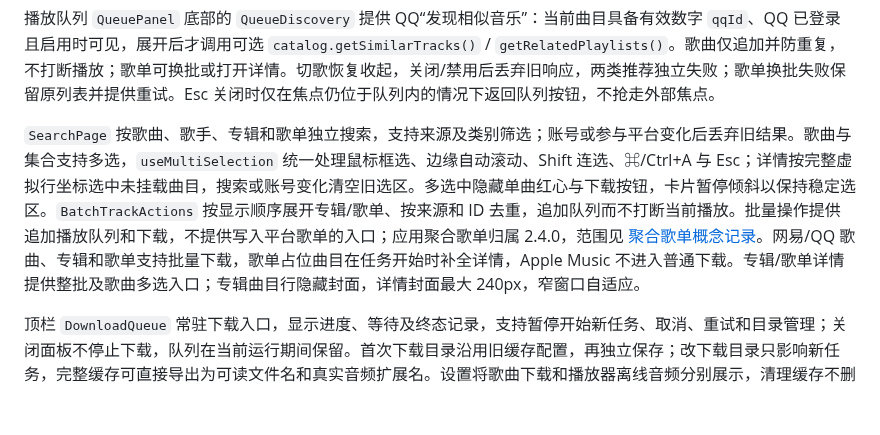
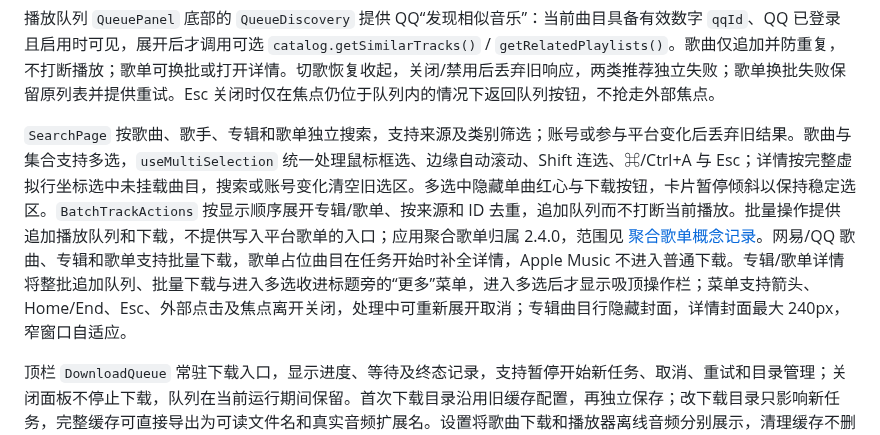
Before and after one commit to Yyyangshenghao/simple-music, a Markdown page: docs/modules/renderer.md, the part around the change. Rendered like a GitHub page; blank space fills up the shorter version.

Commit message:
feat(playlist): 收起详情批量操作并精简页面布局

```diff
--- a/docs/modules/renderer.md
+++ b/docs/modules/renderer.md
@@ -77,7 +77,7 @@ React 18 + zustand + motion(framer-motion 后继)+ three.js(@react-three/fiber)
 
 播放队列 `QueuePanel` 底部的 `QueueDiscovery` 提供 QQ“发现相似音乐”：当前曲目具备有效数字 `qqId`、QQ 已登录且启用时可见，展开后才调用可选 `catalog.getSimilarTracks()` / `getRelatedPlaylists()`。歌曲仅追加并防重复，不打断播放；歌单可换批或打开详情。切歌恢复收起，关闭/禁用后丢弃旧响应，两类推荐独立失败；歌单换批失败保留原列表并提供重试。Esc 关闭时仅在焦点仍位于队列内的情况下返回队列按钮，不抢走外部焦点。
 
-`SearchPage` 按歌曲、歌手、专辑和歌单独立搜索，支持来源及类别筛选；账号或参与平台变化后丢弃旧结果。歌曲与集合支持多选，`useMultiSelection` 统一处理鼠标框选、边缘自动滚动、Shift 连选、⌘/Ctrl+A 与 Esc；详情按完整虚拟行坐标选中未挂载曲目，搜索或账号变化清空旧选区。多选中隐藏单曲红心与下载按钮，卡片暂停倾斜以保持稳定选区。`BatchTrackActions` 按显示顺序展开专辑/歌单、按来源和 ID 去重，追加队列而不打断当前播放。批量操作提供追加播放队列和下载，不提供写入平台歌单的入口；应用聚合歌单归属 2.4.0，范围见 [聚合歌单概念记录](../specs/2026-10-06-aggregate-playlists-2.4.0.md)。网易/QQ 歌曲、专辑和歌单支持批量下载，歌单占位曲目在任务开始时补全详情，Apple Music 不进入普通下载。专辑/歌单详情提供整批及歌曲多选入口；专辑曲目行隐藏封面，详情封面最大 240px，窄窗口自适应。
+`SearchPage` 按歌曲、歌手、专辑和歌单独立搜索，支持来源及类别筛选；账号或参与平台变化后丢弃旧结果。歌曲与集合支持多选，`useMultiSelection` 统一处理鼠标框选、边缘自动滚动、Shift 连选、⌘/Ctrl+A 与 Esc；详情按完整虚拟行坐标选中未挂载曲目，搜索或账号变化清空旧选区。多选中隐藏单曲红心与下载按钮，卡片暂停倾斜以保持稳定选区。`BatchTrackActions` 按显示顺序展开专辑/歌单、按来源和 ID 去重，追加队列而不打断当前播放。批量操作提供追加播放队列和下载，不提供写入平台歌单的入口；应用聚合歌单归属 2.4.0，范围见 [聚合歌单概念记录](../specs/2026-10-06-aggregate-playlists-2.4.0.md)。网易/QQ 歌曲、专辑和歌单支持批量下载，歌单占位曲目在任务开始时补全详情，Apple Music 不进入普通下载。专辑/歌单详情将整批追加队列、批量下载与进入多选收进标题旁的“更多”菜单，进入多选后才显示吸顶操作栏；菜单支持箭头、Home/End、Esc、外部点击及焦点离开关闭，处理中可重新展开取消；专辑曲目行隐藏封面，详情封面最大 240px，窄窗口自适应。
 
 顶栏 `DownloadQueue` 常驻下载入口，显示进度、等待及终态记录，支持暂停开始新任务、取消、重试和目录管理；关闭面板不停止下载，队列在当前运行期间保留。首次下载目录沿用旧缓存配置，再独立保存；改下载目录只影响新任务，完整缓存可直接导出为可读文件名和真实音频扩展名。设置将歌曲下载和播放器离线音频分别展示，清理缓存不删除导出文件。
 
```
Also changed, not shown: docs/release-notes-2.3.1.md (+3 -0 lines), docs/reviews/2.3.1-compact-actions.md (added, +28 -0 lines), docs/screenshots/compact-actions-2.3.1-album-menu.png (added), docs/screenshots/compact-actions-2.3.1-light-narrow.png (added), docs/screenshots/compact-actions-2.3.1-playlist.png (added), 4 other files.
